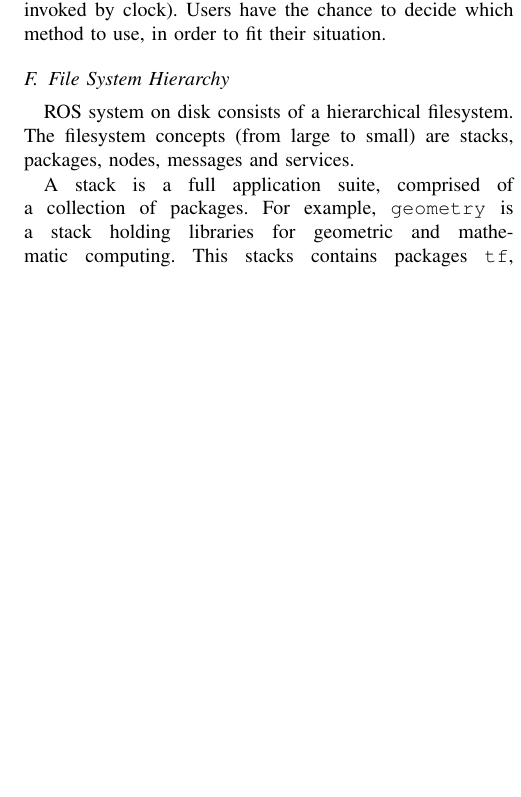
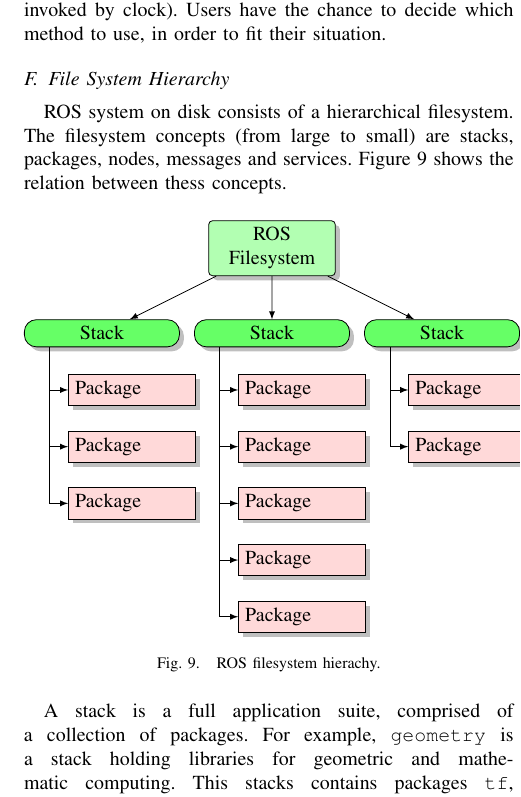
Before and after one commit to hwp/hw2012ws, a LaTeX paper (IR/report/sample_new.tex): part of one column of page 4 of 5, cut so that both start at the same text, the shorter picture padded with empty space. Compiled offline with pdfLaTeX.

Commit message:
Add figure filesystem

```diff
--- a/IR/report/sample_new.tex
+++ b/IR/report/sample_new.tex
@@ -234,7 +243,51 @@ int64 sum
 
 \subsection{File System Hierarchy}
 
-ROS system on disk consists of a hierarchical filesystem. The filesystem concepts (from large to small) are stacks, packages, nodes, messages and services.
+ROS system on disk consists of a hierarchical filesystem. The filesystem concepts (from large to small) are stacks, packages, nodes, messages and services. Figure \ref{fig:filesystem} shows the relation between thess concepts.
+
+\begin{figure}[htbp]
+  \centering
+\begin{tikzpicture}[
+  level 1/.style={sibling distance=30mm},
+  edge from parent/.style={->,draw},
+  >=latex]
+
+% root of the the initial tree, level 1
+\node[root] {ROS Filesystem}
+% The first level, as children of the initial tree
+  child {node[level 2] (c1) {Stack}}
+  child {node[level 2] (c2) {Stack}}
+  child {node[level 2] (c3) {Stack}};
+
+% The second level, relatively positioned nodes
+\begin{scope}[every node/.style={level 3}]
+\node [below of = c1, xshift=15pt] (c11) {Package};
+\node [below of = c11] (c12) {Package};
+\node [below of = c12] (c13) {Package};
+
+\node [below of = c2, xshift=15pt] (c21) {Package};
+\node [below of = c21] (c22) {Package};
+\node [below of = c22] (c23) {Package};
+\node [below of = c23] (c24) {Package};
+\node [below of = c24] (c25) {Package};
+
+\node [below of = c3, xshift=15pt] (c31) {Package};
+\node [below of = c31] (c32) {Package};
+\end{scope}
+
+% lines from each level 1 node to every one of its "children"
+\foreach \value in {1,2,3}
+  \draw[->] (c1.195) |- (c1\value.west);
+
+\foreach \value in {1,...,5}
+  \draw[->] (c2.195) |- (c2\value.west);
+
+\foreach \value in {1,2}
+  \draw[->] (c3.195) |- (c3\value.west);
+\end{tikzpicture}
+  \caption{ROS filesystem hierachy.}
+  \label{fig:filesystem}
+\end{figure}
 
 A stack is a full application suite, comprised of a collection of packages. For example, \texttt{geometry} is a stack holding libraries for geometric and mathematic computing. This stacks contains packages \texttt{tf}, \texttt{tf\_conversions}, \texttt{kdl\_conversions}, \texttt{angles} and \texttt{eigen\_conversions}.
 
```
Also changed, not shown: IR/report/sample_new.tex (11 more changed lines).
